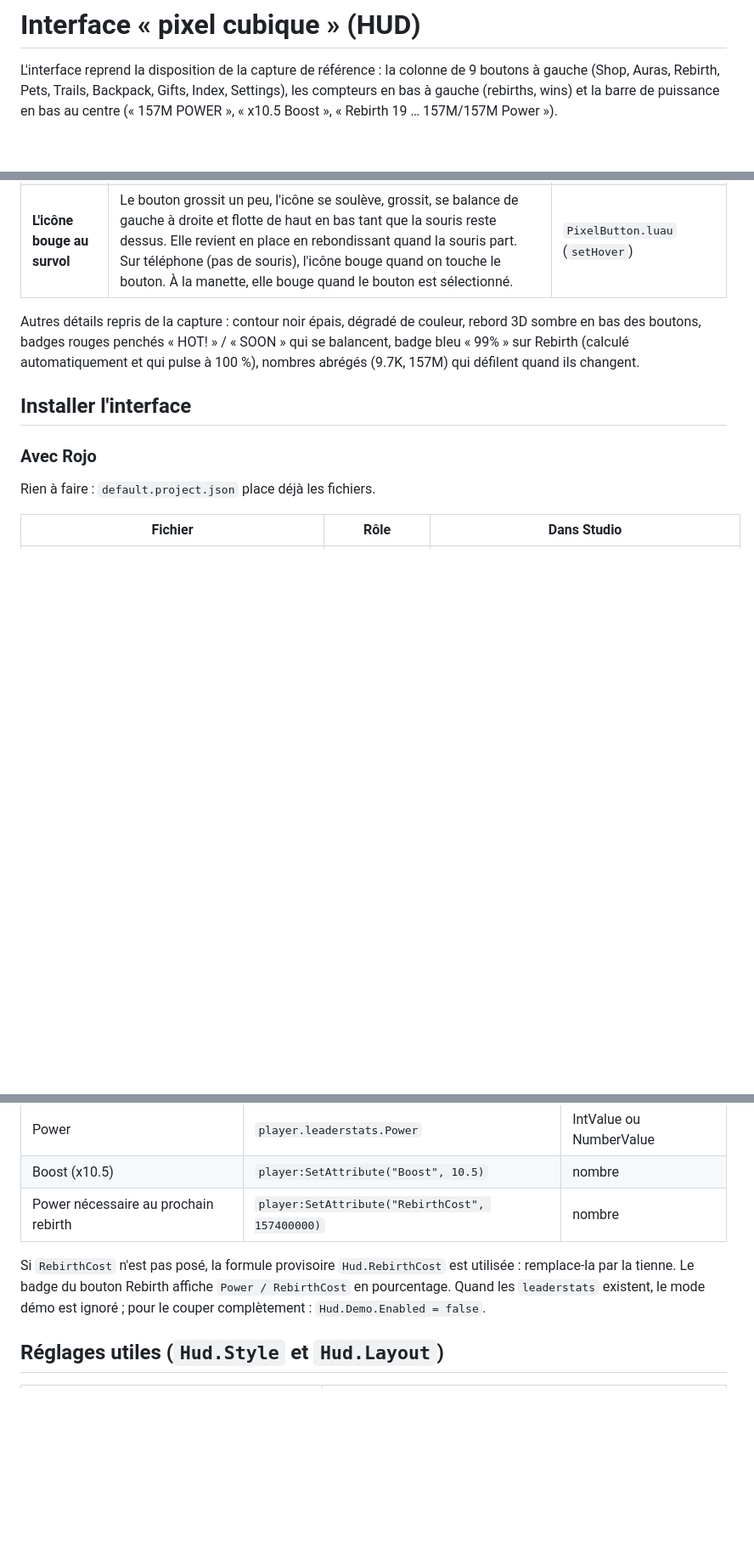
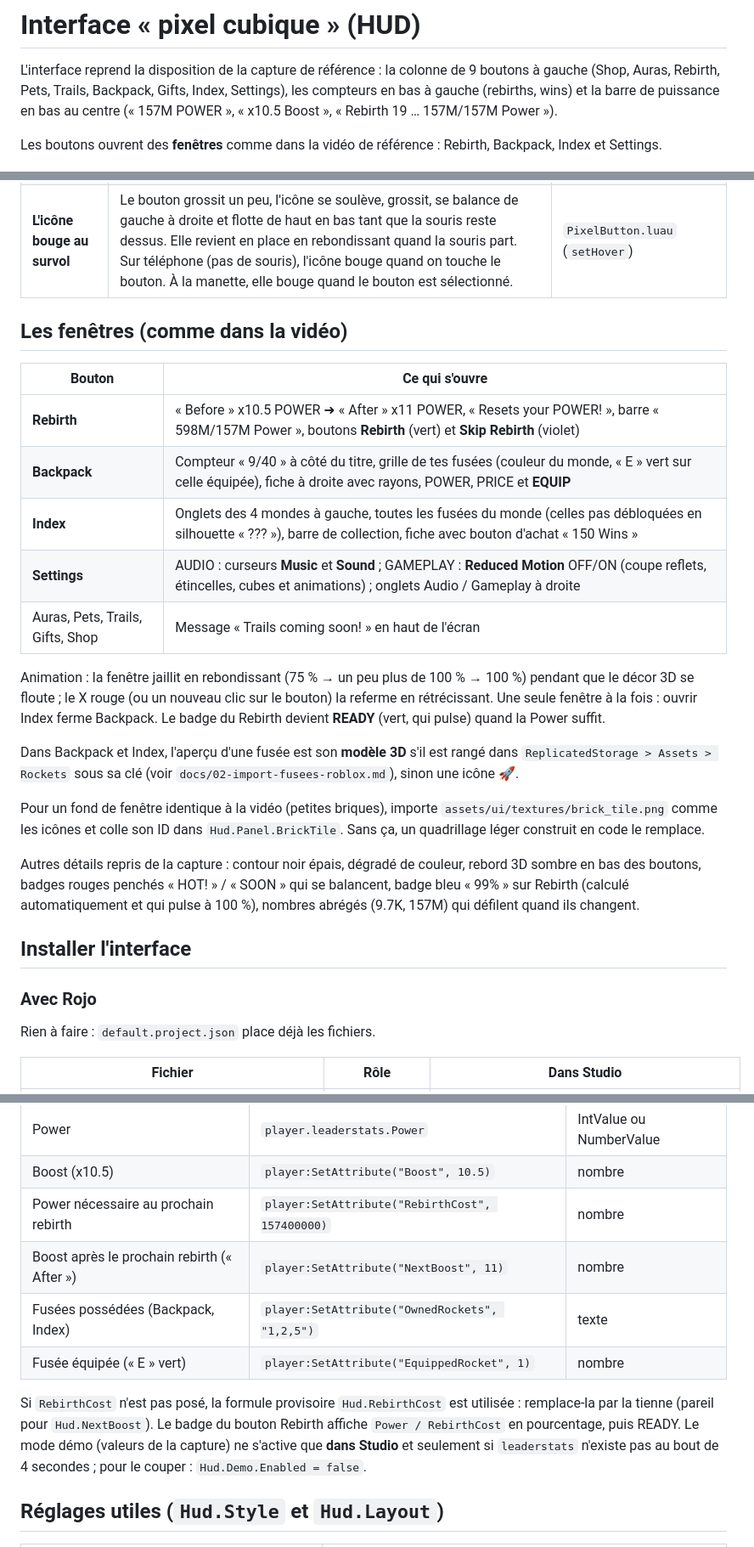
Before and after one commit to Zakir310/roblox, a Markdown page: docs/03-interface-pixel.md, 3 parts joined by grey strips. Shown at 85% size. GitHub-like rendering; blank space fills up the shorter version.

```diff
--- a/docs/03-interface-pixel.md
+++ b/docs/03-interface-pixel.md
@@ -4,4 +4,6 @@ L'interface reprend la disposition de la capture de référence : la colonne de
 Rebirth, Pets, Trails, Backpack, Gifts, Index, Settings), les compteurs en bas à gauche (rebirths, wins) et la
 barre de puissance en bas au centre (« 157M POWER », « x10.5 Boost », « Rebirth 19 … 157M/157M Power »).
 
+Les boutons ouvrent des **fenêtres** comme dans la vidéo de référence : Rebirth, Backpack, Index et Settings.
+
 ![Aperçu de l'interface](../assets/ui/apercu_interface.png)
@@ -17,6 +22,28 @@ Animation du survol et du clic : [`assets/ui/apercu_survol.gif`](../assets/ui/ap
 | **Pixel cubique** | Chaque bouton est couvert d'une grille de petits cubes en relief (éclairés en haut à droite, ombrés en bas à gauche) qui prennent la couleur du bouton. Au clic, une gerbe de petits cubes contourés jaillit de l'icône. | `PixelFx.studs`, `PixelFx.cubeBurst` |
 | **Brillant** | Un reflet blanc incliné traverse chaque bouton toutes les 3,5 à 7 s (décalé d'un bouton à l'autre), et immédiatement au survol. Des étincelles scintillent autour des icônes. Des rayons lumineux tournent derrière l'icône du Shop. La barre bleue a aussi son reflet, plus fréquent quand elle est pleine. | `PixelFx.shine`, `PixelFx.sparkle`, `PixelFx.rays` |
 | **L'icône bouge au survol** | Le bouton grossit un peu, l'icône se soulève, grossit, se balance de gauche à droite et flotte de haut en bas tant que la souris reste dessus. Elle revient en place en rebondissant quand la souris part. Sur téléphone (pas de souris), l'icône bouge quand on touche le bouton. À la manette, elle bouge quand le bouton est sélectionné. | `PixelButton.luau` (`setHover`) |
+
+## Les fenêtres (comme dans la vidéo)
+
+| Bouton | Ce qui s'ouvre |
+|---|---|
+| **Rebirth** | « Before » x10.5 POWER ➜ « After » x11 POWER, « Resets your POWER! », barre « 598M/157M Power », boutons **Rebirth** (vert) et **Skip Rebirth** (violet) |
+| **Backpack** | Compteur « 9/40 » à côté du titre, grille de tes fusées (couleur du monde, « E » vert sur celle équipée), fiche à droite avec rayons, POWER, PRICE et **EQUIP** |
+| **Index** | Onglets des 4 mondes à gauche, toutes les fusées du monde (celles pas débloquées en silhouette « ??? »), barre de collection, fiche avec bouton d'achat « 150 Wins » |
+| **Settings** | AUDIO : curseurs **Music** et **Sound** ; GAMEPLAY : **Reduced Motion** OFF/ON (coupe reflets, étincelles, cubes et animations) ; onglets Audio / Gameplay à droite |
+| Auras, Pets, Trails, Gifts, Shop | Message « Trails coming soon! » en haut de l'écran |
+
+Animation : la fenêtre jaillit en rebondissant (75 % → un peu plus de 100 % → 100 %) pendant que le décor 3D
+se floute ; le X rouge (ou un nouveau clic sur le bouton) la referme en rétrécissant. Une seule fenêtre à la
+fois : ouvrir Index ferme Backpack. Le badge du Rebirth devient **READY** (vert, qui pulse) quand la Power
+suffit.
+
+Dans Backpack et Index, l'aperçu d'une fusée est son **modèle 3D** s'il est rangé dans
+`ReplicatedStorage > Assets > Rockets` sous sa clé (voir `docs/02-import-fusees-roblox.md`), sinon une icône 🚀.
+
+Pour un fond de fenêtre identique à la vidéo (petites briques), importe
+`assets/ui/textures/brick_tile.png` comme les icônes et colle son ID dans `Hud.Panel.BrickTile`. Sans ça, un
+quadrillage léger construit en code le remplace.
 
 Autres détails repris de la capture : contour noir épais, dégradé de couleur, rebord 3D sombre en bas des
 boutons, badges rouges penchés « HOT! » / « SOON » qui se balancent, badge bleu « 99% » sur Rebirth (calculé
@@ -95,10 +139,14 @@ L'interface lit ce que ton script serveur range dans le joueur :
 | Power | `player.leaderstats.Power` | IntValue ou NumberValue |
 | Boost (x10.5) | `player:SetAttribute("Boost", 10.5)` | nombre |
 | Power nécessaire au prochain rebirth | `player:SetAttribute("RebirthCost", 157400000)` | nombre |
+| Boost après le prochain rebirth (« After ») | `player:SetAttribute("NextBoost", 11)` | nombre |
+| Fusées possédées (Backpack, Index) | `player:SetAttribute("OwnedRockets", "1,2,5")` | texte |
+| Fusée équipée (« E » vert) | `player:SetAttribute("EquippedRocket", 1)` | nombre |
 
 Si `RebirthCost` n'est pas posé, la formule provisoire `Hud.RebirthCost` est utilisée : remplace-la par la
-tienne. Le badge du bouton Rebirth affiche `Power / RebirthCost` en pourcentage. Quand les `leaderstats`
-existent, le mode démo est ignoré ; pour le couper complètement : `Hud.Demo.Enabled = false`.
+tienne (pareil pour `Hud.NextBoost`). Le badge du bouton Rebirth affiche `Power / RebirthCost` en
+pourcentage, puis READY. Le mode démo (valeurs de la capture) ne s'active que **dans Studio** et seulement
+si `leaderstats` n'existe pas au bout de 4 secondes ; pour le couper : `Hud.Demo.Enabled = false`.
 
 ## Réglages utiles (`Hud.Style` et `Hud.Layout`)
 
```
Also changed, not shown: other parts of docs/03-interface-pixel.md (+26 -6 lines), assets/ui/apercu_fenetres.png (added), assets/ui/textures/brick_tile.png (added), 15 other files.
